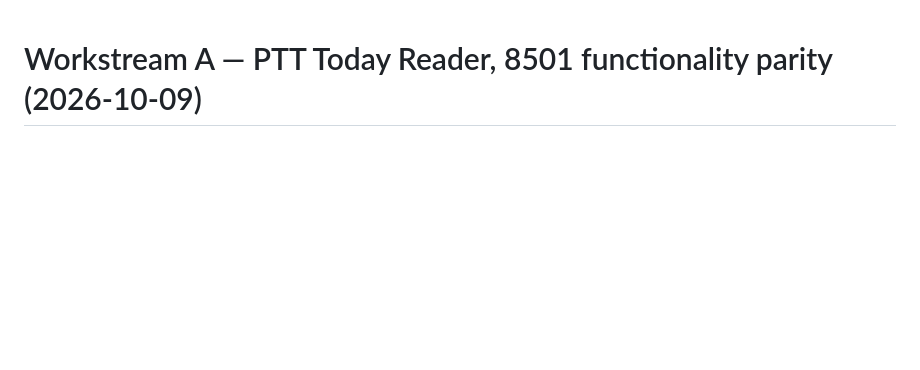
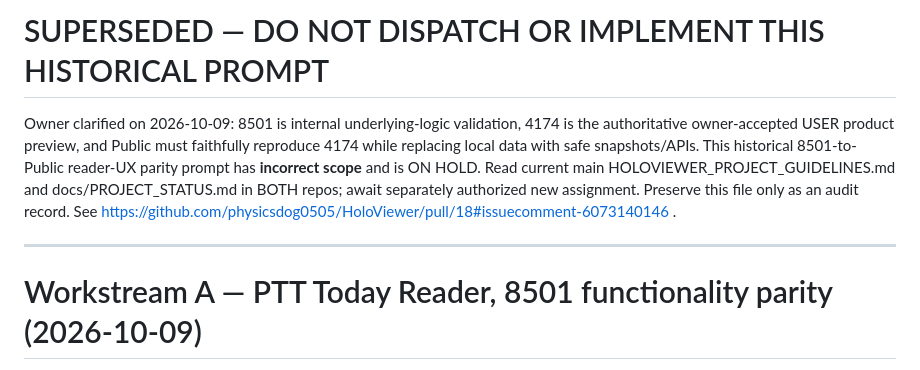
Before and after one commit to physicsdog0505/HoloViewer, a Markdown page: docs/tasks/READER_8501_PARITY_HANDOFF_20261009.md, the part around the change. GitHub-like rendering; blank space fills up the shorter version.

Commit message:
docs(reader): prominently revoke old 8501-to-public UX task instructions

```diff
--- a/docs/tasks/READER_8501_PARITY_HANDOFF_20261009.md
+++ b/docs/tasks/READER_8501_PARITY_HANDOFF_20261009.md
@@ -1,3 +1,9 @@
+# SUPERSEDED — DO NOT DISPATCH OR IMPLEMENT THIS HISTORICAL PROMPT
+
+Owner clarified on 2026-10-09: 8501 is internal underlying-logic validation, 4174 is the authoritative owner-accepted USER product preview, and Public must faithfully reproduce 4174 while replacing local data with safe snapshots/APIs. This historical 8501-to-Public reader-UX parity prompt has **incorrect scope** and is ON HOLD. Read current main HOLOVIEWER_PROJECT_GUIDELINES.md and docs/PROJECT_STATUS.md in BOTH repos; await separately authorized new assignment. Preserve this file only as an audit record. See https://github.com/physicsdog0505/HoloViewer/pull/18#issuecomment-6073140146 .
+
+---
+
 # Workstream A — PTT Today Reader, 8501 functionality parity (2026-10-09)
 
 **Owner authorization:** Delegate Workstream A implementation to a separate development window, sequentially. Coordinator chat performs review and corrective guidance **only**, no feature development. Existing Public Draft PR [#18](https://github.com/physicsdog0505/HoloViewer/pull/18) and its current branch `feat/public-reader-reveal-queue-parity` are the work location. Do not create new feature branches/PRs unless demonstrably necessary and approved.
```
